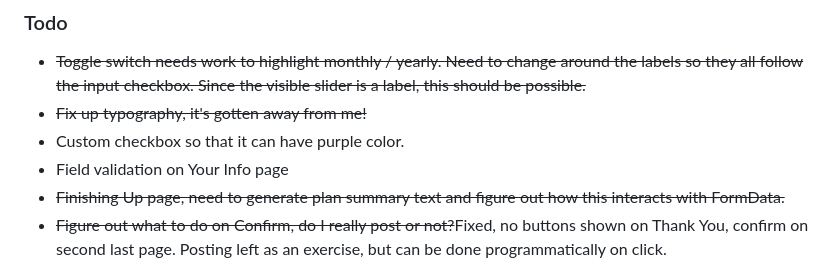
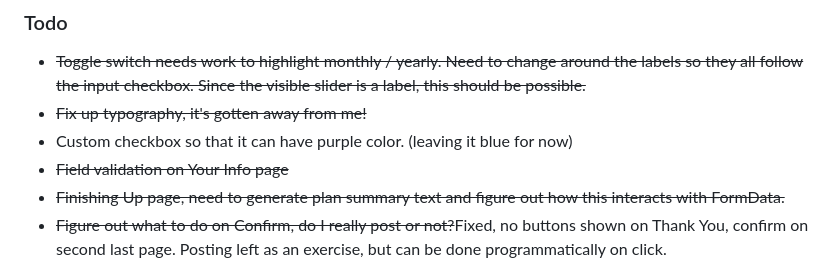
Before and after one commit to jefcooper/fem-multi-step-form, a Markdown page: README.md, the part around the change. GitHub-like rendering.

```diff
--- a/README.md
+++ b/README.md
@@ -61,8 +61,8 @@ This is a solution to the [Multi-step form challenge on Frontend Mentor](https:/
 
 - ~~Toggle switch needs work to highlight monthly / yearly. Need to change around the labels so they all follow the input checkbox. Since the visible slider is a label, this should be possible.~~
 - ~~Fix up typography, it's gotten away from me!~~
-- Custom checkbox so that it can have purple color.
-- Field validation on Your Info page
+- Custom checkbox so that it can have purple color. (leaving it blue for now)
+- ~~Field validation on Your Info page~~
 - ~~Finishing Up page, need to generate plan summary text and figure out how this interacts with FormData.~~
 - ~~Figure out what to do on Confirm, do I really post or not?~~Fixed, no buttons shown on Thank You, confirm on second last page. Posting left as an exercise, but can be done programmatically on click.
 
```
